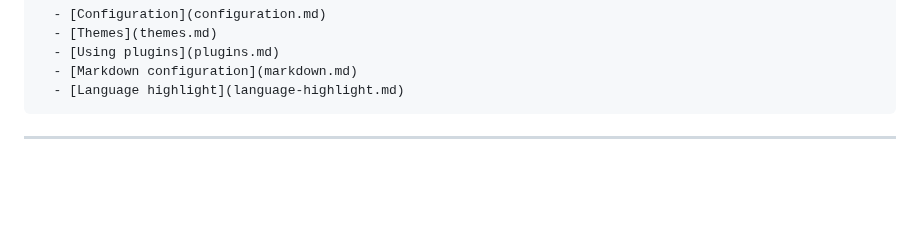
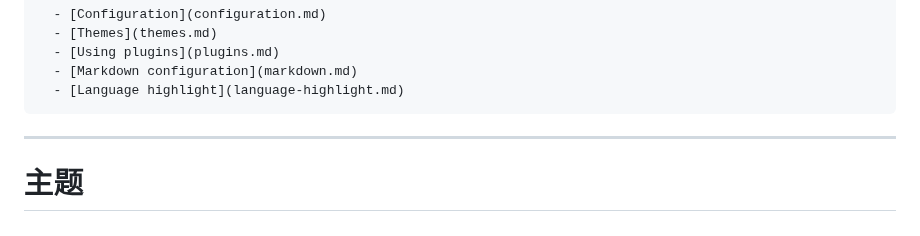
Before and after one commit to Dreamfall-glitch/study-materials, a Markdown page: 磨刀不误砍柴工/docsify使用指南.md, the part around the change. GitHub-like rendering; blank space fills up the shorter version.

Commit message:
vault backup: 2026-09-19 21:56:13

````diff
--- a/磨刀不误砍柴工/docsify使用指南.md
+++ b/磨刀不误砍柴工/docsify使用指南.md
@@ -338,3 +338,5 @@ window.$docsify = {
 ```
 
 ---
+
+# 主题
````
